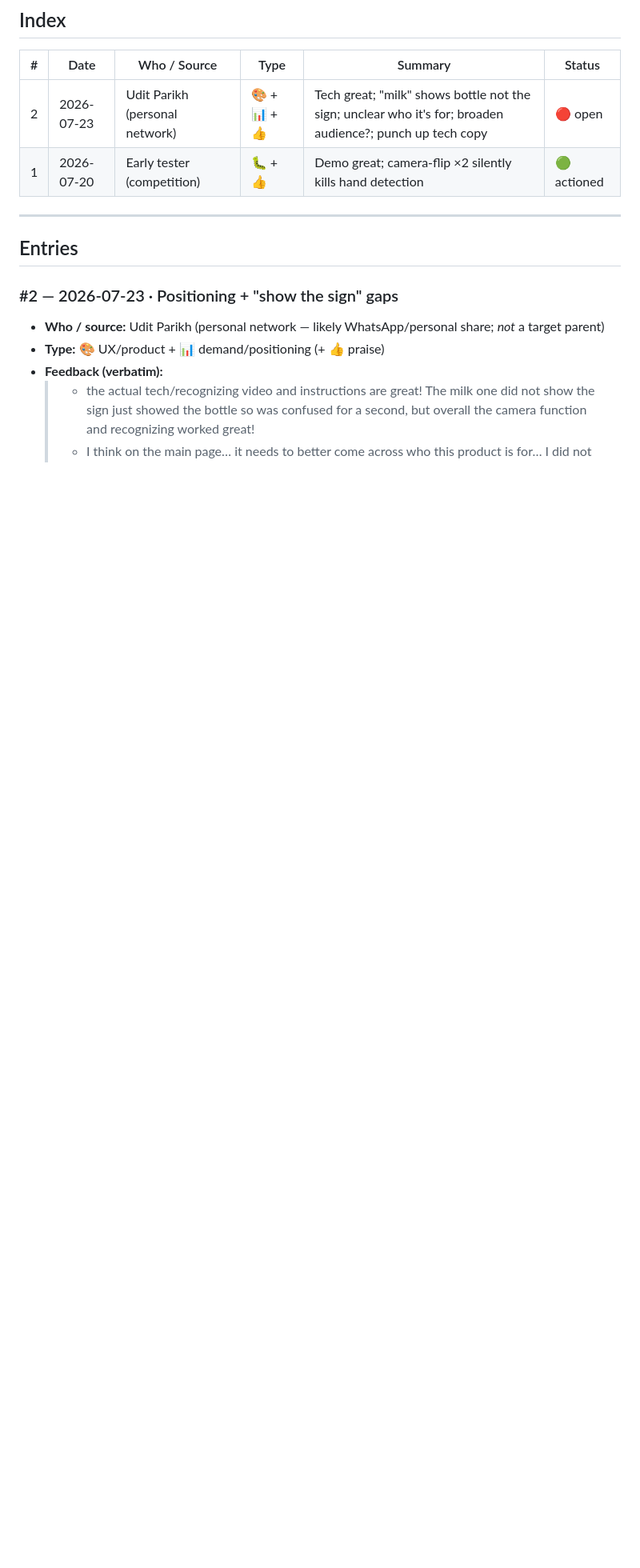
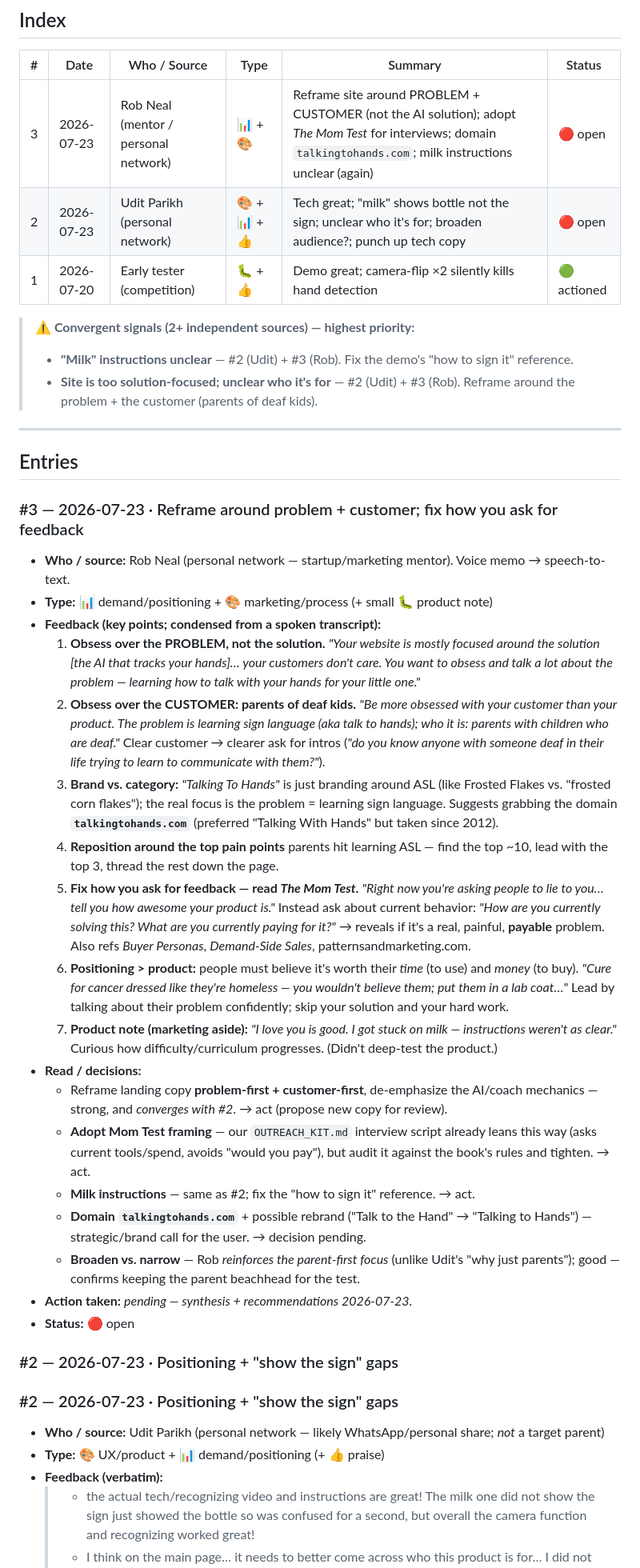
Before and after one commit to darsh94/talk-to-the-hand, a Markdown page: FEEDBACK.md, the part around the change. Shown at 80% size. Drawn GitHub-style; blank space fills up the shorter version.

Commit message:
Log feedback #3 (Rob Neal): reframe around problem+customer, Mom Test
Also flags convergent signals (milk instructions, solution-focused copy)
now reported by 2+ independent sources.

Co-Authored-By: Claude Opus 4.8 <noreply@anthropic.com>

```diff
--- a/FEEDBACK.md
+++ b/FEEDBACK.md
@@ -11,12 +11,58 @@ what **type** it is, and what we **did** about it. Newest at the top. Feeds prod
 ## Index
 | # | Date | Who / Source | Type | Summary | Status |
 |---|------|--------------|------|---------|--------|
+| 3 | 2026-07-23 | Rob Neal (mentor / personal network) | 📊 + 🎨 | Reframe site around PROBLEM + CUSTOMER (not the AI solution); adopt *The Mom Test* for interviews; domain `talkingtohands.com`; milk instructions unclear (again) | 🔴 open |
 | 2 | 2026-07-23 | Udit Parikh (personal network) | 🎨 + 📊 + 👍 | Tech great; "milk" shows bottle not the sign; unclear who it's for; broaden audience?; punch up tech copy | 🔴 open |
 | 1 | 2026-07-20 | Early tester (competition) | 🐛 + 👍 | Demo great; camera-flip ×2 silently kills hand detection | 🟢 actioned |
+
+> **⚠️ Convergent signals (2+ independent sources) — highest priority:**
+> - **"Milk" instructions unclear** — #2 (Udit) + #3 (Rob). Fix the demo's "how to sign it" reference.
+> - **Site is too solution-focused; unclear who it's for** — #2 (Udit) + #3 (Rob). Reframe around the
+>   problem + the customer (parents of deaf kids).
 
 ---
 
 ## Entries
+
+### #3 — 2026-07-23 · Reframe around problem + customer; fix how you ask for feedback
+- **Who / source:** Rob Neal (personal network — startup/marketing mentor). Voice memo → speech-to-text.
+- **Type:** 📊 demand/positioning + 🎨 marketing/process (+ small 🐛 product note)
+- **Feedback (key points; condensed from a spoken transcript):**
+  1. **Obsess over the PROBLEM, not the solution.** *"Your website is mostly focused around the
+     solution [the AI that tracks your hands]… your customers don't care. You want to obsess and talk
+     a lot about the problem — learning how to talk with your hands for your little one."*
+  2. **Obsess over the CUSTOMER: parents of deaf kids.** *"Be more obsessed with your customer than
+     your product. The problem is learning sign language (aka talk to hands); who it is: parents with
+     children who are deaf."* Clear customer → clearer ask for intros (*"do you know anyone with someone
+     deaf in their life trying to learn to communicate with them?"*).
+  3. **Brand vs. category:** *"Talking To Hands"* is just branding around ASL (like Frosted Flakes vs.
+     "frosted corn flakes"); the real focus is the problem = learning sign language. Suggests grabbing
+     the domain **`talkingtohands.com`** (preferred "Talking With Hands" but taken since 2012).
+  4. **Reposition around the top pain points** parents hit learning ASL — find the top ~10, lead with
+     the top 3, thread the rest down the page.
+  5. **Fix how you ask for feedback — read *The Mom Test*.** *"Right now you're asking people to lie to
+     you… tell you how awesome your product is."* Instead ask about current behavior: *"How are you
+     currently solving this? What are you currently paying for it?"* → reveals if it's a real, painful,
+     **payable** problem. Also refs *Buyer Personas*, *Demand-Side Sales*, patternsandmarketing.com.
+  6. **Positioning > product:** people must believe it's worth their *time* (to use) and *money* (to
+     buy). *"Cure for cancer dressed like they're homeless — you wouldn't believe them; put them in a
+     lab coat…"* Lead by talking about their problem confidently; skip your solution and your hard work.
+  7. **Product note (marketing aside):** *"I love you is good. I got stuck on milk — instructions
+     weren't as clear."* Curious how difficulty/curriculum progresses. (Didn't deep-test the product.)
+- **Read / decisions:**
+  - Reframe landing copy **problem-first + customer-first**, de-emphasize the AI/coach mechanics —
+    strong, and *converges with #2*. → act (propose new copy for review).
+  - **Adopt Mom Test framing** — our `OUTREACH_KIT.md` interview script already leans this way (asks
+    current tools/spend, avoids "would you pay"), but audit it against the book's rules and tighten. → act.
+  - **Milk instructions** — same as #2; fix the "how to sign it" reference. → act.
+  - **Domain `talkingtohands.com`** + possible rebrand ("Talk to the Hand" → "Talking to Hands") —
+    strategic/brand call for the user. → decision pending.
+  - **Broaden vs. narrow** — Rob *reinforces the parent-first focus* (unlike Udit's "why just parents");
+    good — confirms keeping the parent beachhead for the test.
+- **Action taken:** _pending — synthesis + recommendations 2026-07-23._
+- **Status:** 🔴 open
+
+### #2 — 2026-07-23 · Positioning + "show the sign" gaps
 
 ### #2 — 2026-07-23 · Positioning + "show the sign" gaps
 - **Who / source:** Udit Parikh (personal network — likely WhatsApp/personal share; *not* a target parent)
```
